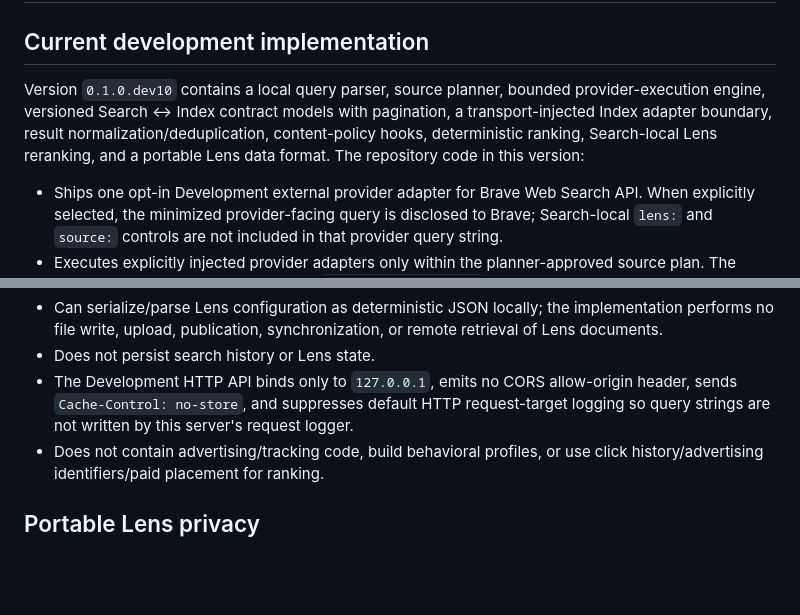
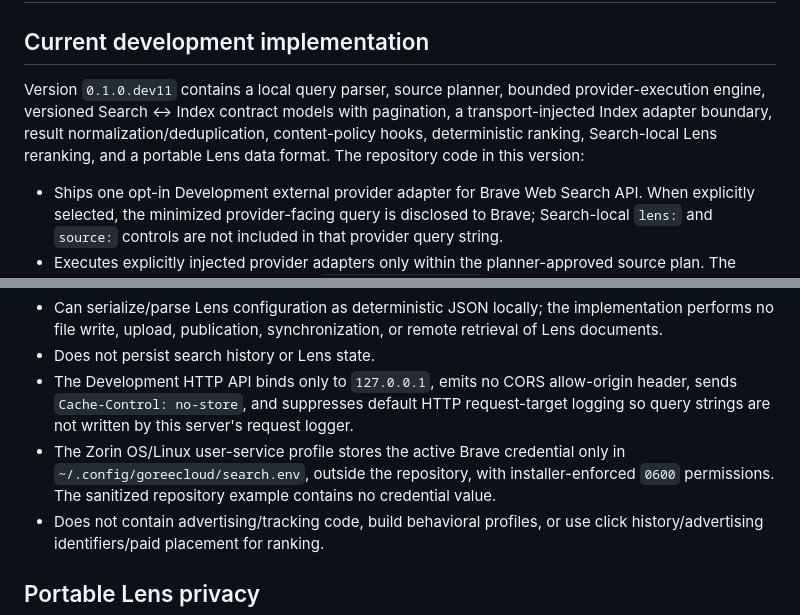
Before and after one commit to GoreeCloud/goreecloud-search, a Markdown page: PRIVACY POLICY.md, 2 parts joined by grey strips. Drawn GitHub-style; blank space fills up the shorter version.

Commit message:
docs: document protected laptop runtime configuration

```diff
--- a/PRIVACY POLICY.md
+++ b/PRIVACY POLICY.md
@@ -2,7 +2,7 @@
 
 ## Current development implementation
 
-Version `0.1.0.dev10` contains a local query parser, source planner, bounded provider-execution engine, versioned Search ↔ Index contract models with pagination, a transport-injected Index adapter boundary, result normalization/deduplication, content-policy hooks, deterministic ranking, Search-local Lens reranking, and a portable Lens data format. The repository code in this version:
+Version `0.1.0.dev11` contains a local query parser, source planner, bounded provider-execution engine, versioned Search ↔ Index contract models with pagination, a transport-injected Index adapter boundary, result normalization/deduplication, content-policy hooks, deterministic ranking, Search-local Lens reranking, and a portable Lens data format. The repository code in this version:
 
 - Ships one opt-in Development external provider adapter for Brave Web Search API. When explicitly selected, the minimized provider-facing query is disclosed to Brave; Search-local `lens:` and `source:` controls are not included in that provider query string.
 - Executes explicitly injected provider adapters only within the planner-approved source plan. The Brave API credential is supplied from `BRAVE_SEARCH_API_KEY`, is not placed in query parameters or result evidence, and is sent only to the fixed Brave HTTPS endpoint; redirects are refused.
@@ -13,6 +13,7 @@ Version `0.1.0.dev10` contains a local query parser, source planner, bounded pro
 - Can serialize/parse Lens configuration as deterministic JSON locally; the implementation performs no file write, upload, publication, synchronization, or remote retrieval of Lens documents.
 - Does not persist search history or Lens state.
 - The Development HTTP API binds only to `127.0.0.1`, emits no CORS allow-origin header, sends `Cache-Control: no-store`, and suppresses default HTTP request-target logging so query strings are not written by this server's request logger.
+- The Zorin OS/Linux user-service profile stores the active Brave credential only in `~/.config/goreecloud/search.env`, outside the repository, with installer-enforced `0600` permissions. The sanitized repository example contains no credential value.
 - Does not contain advertising/tracking code, build behavioral profiles, or use click history/advertising identifiers/paid placement for ranking.
 
 ## Portable Lens privacy
```
